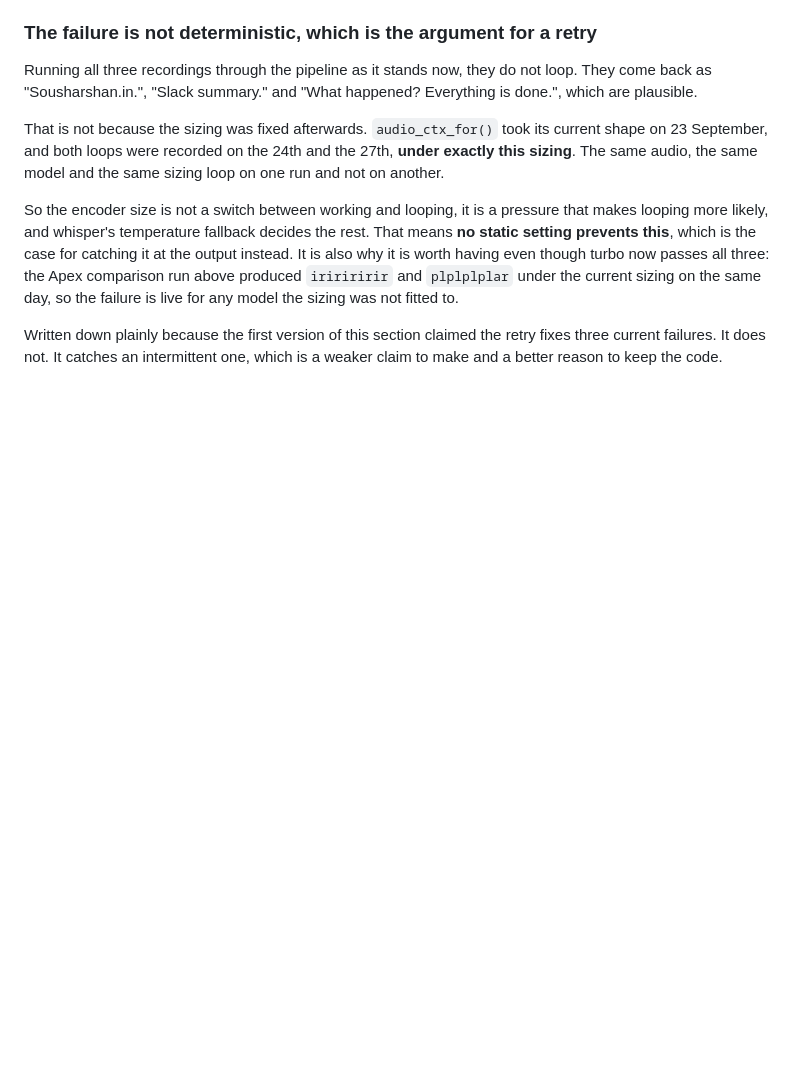
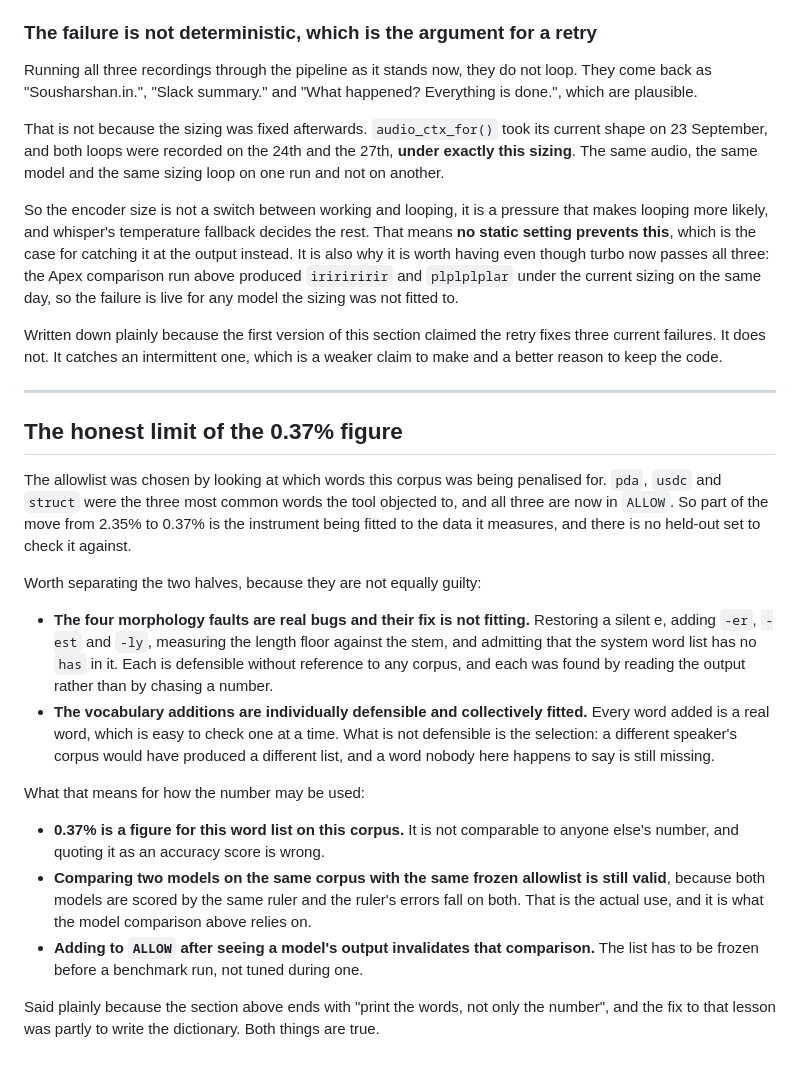
Before and after one commit to KrishOjha1810/dictator, a Markdown page: docs/findings.md, the part around the change. GitHub-like rendering; blank space fills up the shorter version.

Commit message:
The fix for measuring your own dictionary was partly to write the dictionary

```diff
--- a/docs/findings.md
+++ b/docs/findings.md
@@ -1391,3 +1391,44 @@ failure is live for any model the sizing was not fitted to.
 Written down plainly because the first version of this section claimed the
 retry fixes three current failures. It does not. It catches an intermittent
 one, which is a weaker claim to make and a better reason to keep the code.
+
+
+---
+
+## The honest limit of the 0.37% figure
+
+The allowlist was chosen by looking at which words this corpus was being
+penalised for. `pda`, `usdc` and `struct` were the three most common words the
+tool objected to, and all three are now in `ALLOW`. So part of the move from
+2.35% to 0.37% is the instrument being fitted to the data it measures, and
+there is no held-out set to check it against.
+
+Worth separating the two halves, because they are not equally guilty:
+
+- **The four morphology faults are real bugs and their fix is not fitting.**
+  Restoring a silent e, adding `-er`, `-est` and `-ly`, measuring the length
+  floor against the stem, and admitting that the system word list has no `has`
+  in it. Each is defensible without reference to any corpus, and each was
+  found by reading the output rather than by chasing a number.
+- **The vocabulary additions are individually defensible and collectively
+  fitted.** Every word added is a real word, which is easy to check one at a
+  time. What is not defensible is the selection: a different speaker's corpus
+  would have produced a different list, and a word nobody here happens to say
+  is still missing.
+
+What that means for how the number may be used:
+
+- **0.37% is a figure for this word list on this corpus.** It is not
+  comparable to anyone else's number, and quoting it as an accuracy score is
+  wrong.
+- **Comparing two models on the same corpus with the same frozen allowlist is
+  still valid**, because both models are scored by the same ruler and the
+  ruler's errors fall on both. That is the actual use, and it is what the
+  model comparison above relies on.
+- **Adding to `ALLOW` after seeing a model's output invalidates that
+  comparison.** The list has to be frozen before a benchmark run, not tuned
+  during one.
+
+Said plainly because the section above ends with "print the words, not only
+the number", and the fix to that lesson was partly to write the dictionary.
+Both things are true.
```
